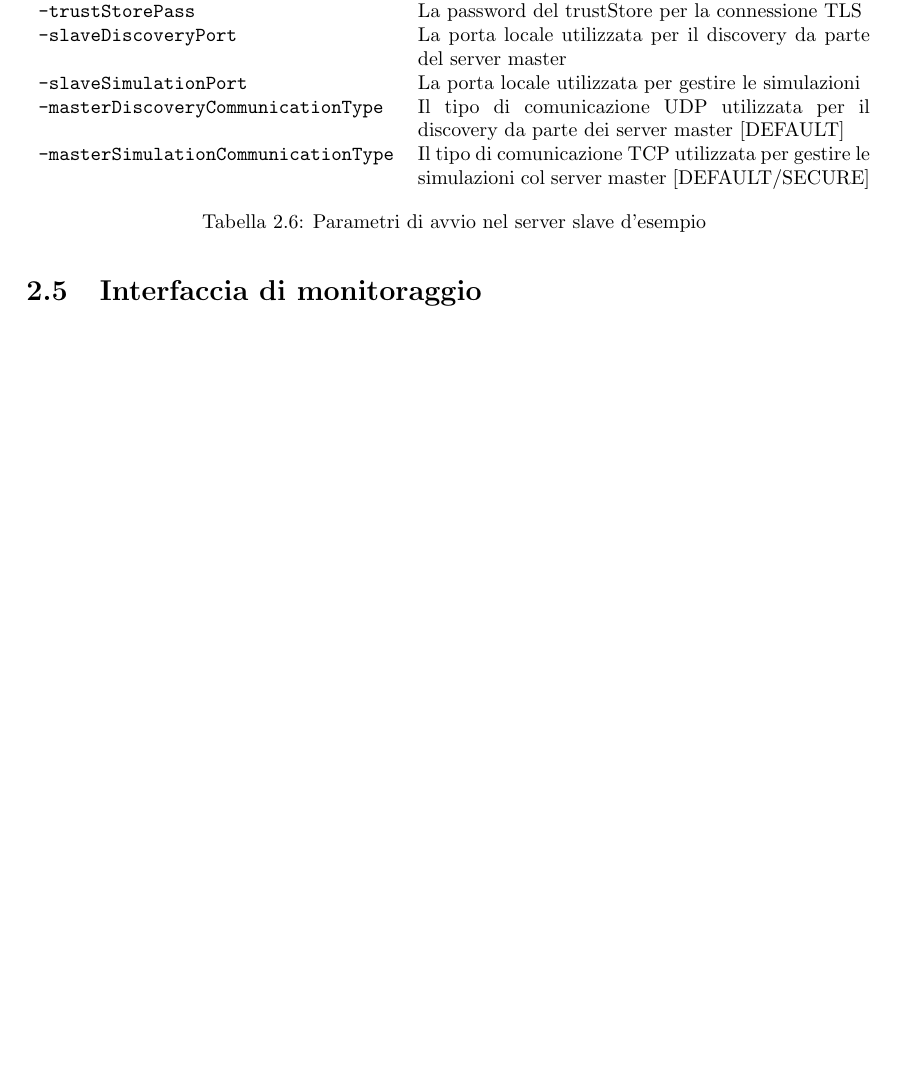
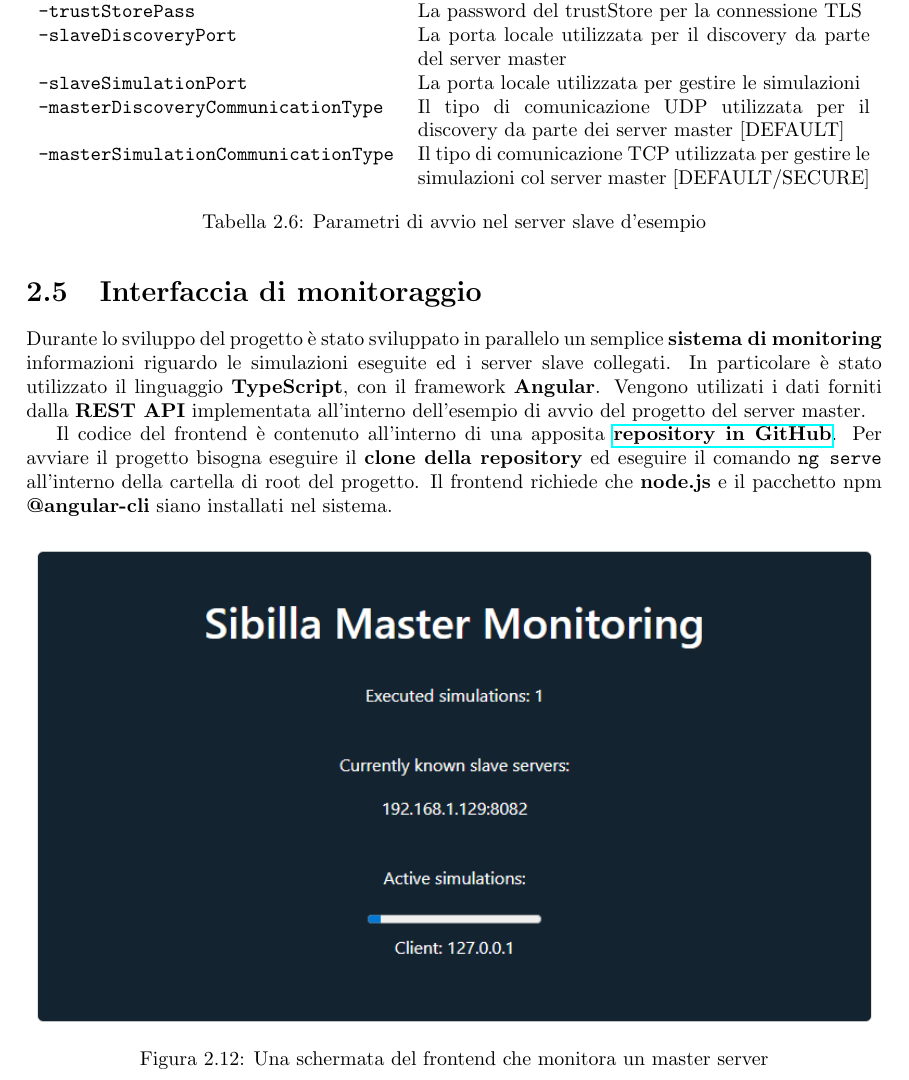
Before and after one commit to FrancisFire/sibilla_relazione, a LaTeX document (sibilla.tex, which reads simulazioneDistribuita/interfaccia_monitoraggio.tex): part of page 20 of 21, cut so that both start at the same text, the shorter picture padded with empty space. Compiled offline with pdfLaTeX.

Commit message:
[UPDATE] Aggiunta sezione frontend monitoraggio

```diff
--- a/simulazioneDistribuita/interfaccia_monitoraggio.tex
+++ b/simulazioneDistribuita/interfaccia_monitoraggio.tex
@@ -1 +1,10 @@
 \section{Interfaccia di monitoraggio}
+Durante lo sviluppo del progetto è stato sviluppato in parallelo un semplice \textbf{sistema di monitoring} informazioni riguardo le simulazioni eseguite ed i server slave collegati. In particolare è stato utilizzato il linguaggio \textbf{TypeScript}, con il framework \textbf{Angular}. Vengono utilizati i dati forniti dalla \textbf{REST API} implementata all'interno dell'esempio di avvio del progetto del server master.
+
+Il codice del frontend è contenuto all'interno di una apposita \href{https://github.com/ZamponiMarco/sibilla-frontend}{\textbf{repository in GitHub}}. Per avviare il progetto bisogna eseguire il \textbf{clone della repository} ed eseguire il comando \texttt{ng serve} all'interno della cartella di root del progetto. Il frontend richiede che \textbf{node.js} e il pacchetto npm \textbf{@angular-cli} siano installati nel sistema.
+
+\begin{figure}[H]
+    \includegraphics[width=\linewidth]{images/monitoring_frontend.PNG}
+    \captionsetup{justification=centering}
+    \caption{Una schermata del frontend che monitora un master server}
+\end{figure}
```
Also changed, not shown: images/monitoring_frontend.PNG (added), sibilla.pdf, 1 other file.
